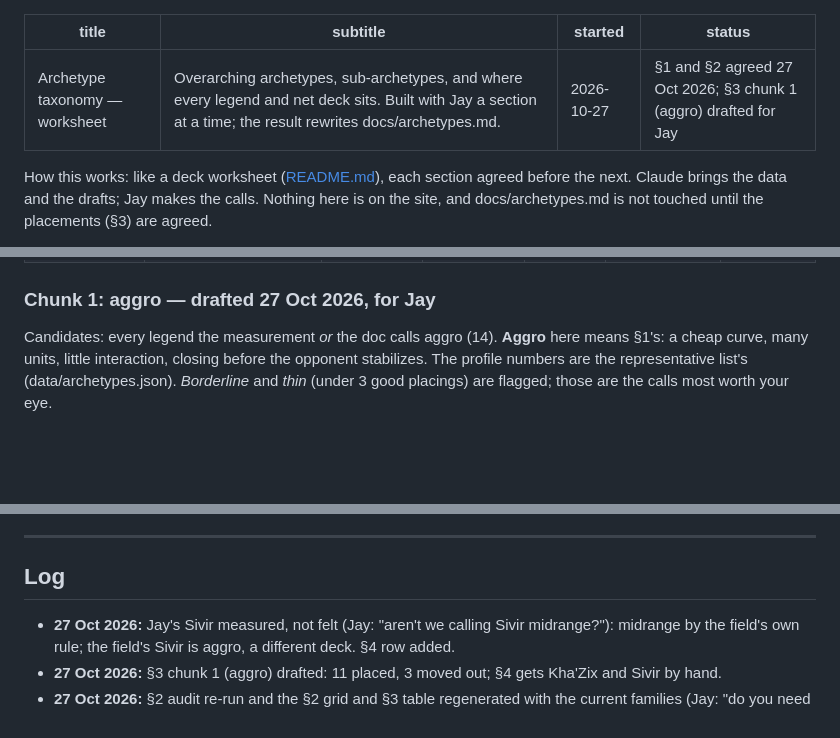
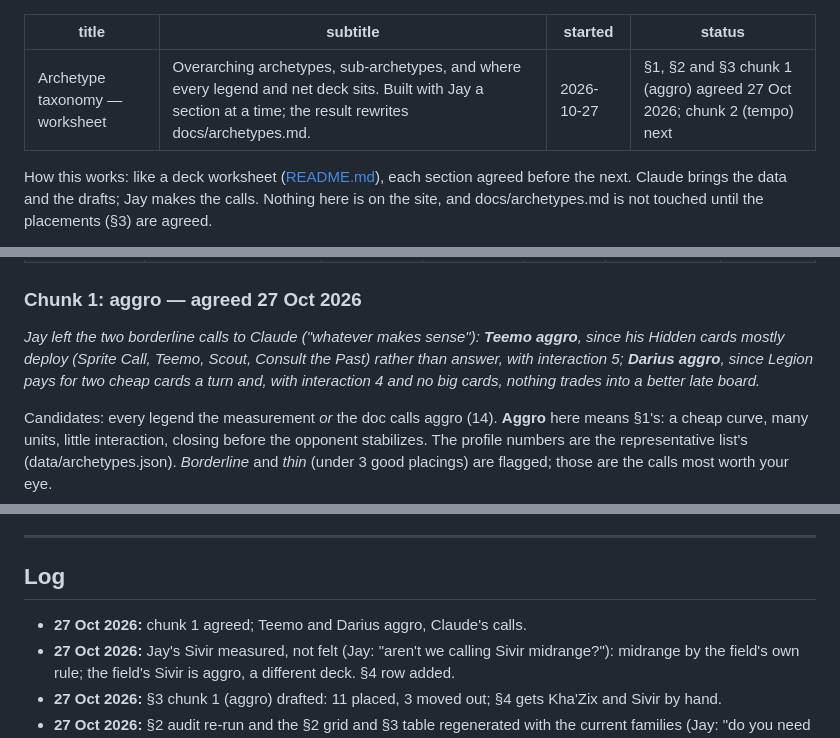
Before and after one commit to Jcegger/rift, a Markdown page: decklab/archetype-taxonomy.md, 3 parts joined by grey strips. GitHub-like rendering; blank space fills up the shorter version.

Commit message:
decklab(taxonomy): chunk 1 (aggro) agreed
Co-Authored-By: Claude Opus 5.5 <noreply@anthropic.com>

```diff
--- a/decklab/archetype-taxonomy.md
+++ b/decklab/archetype-taxonomy.md
@@ -2,7 +2,7 @@
 title: Archetype taxonomy — worksheet
 subtitle: Overarching archetypes, sub-archetypes, and where every legend and net deck sits. Built with Jay a section at a time; the result rewrites docs/archetypes.md.
 started: 2026-10-27
-status: §1 and §2 agreed 27 Oct 2026; §3 chunk 1 (aggro) drafted for Jay
+status: §1, §2 and §3 chunk 1 (aggro) agreed 27 Oct 2026; chunk 2 (tempo) next
 ---
 
 How this works: like a deck worksheet ([README.md](README.md)), each section agreed before
@@ -285,7 +285,12 @@ Placements are judged from these, chunk by chunk, each with its reason.
 | Renata Glasc, Chem-Baroness | When you or an ally hold, you may exhaust me to play a Gold gear token exhausted. While your score is within 3 points of the Victory Score, your Gold [Add] an additional 1E. | midrange | none → No engine | — | gold midrange | 0 placed / 31 lists · **thin** |
 
 
-### Chunk 1: aggro — drafted 27 Oct 2026, for Jay
+### Chunk 1: aggro — agreed 27 Oct 2026
+
+*Jay left the two borderline calls to Claude ("whatever makes sense"): **Teemo aggro**, since his
+Hidden cards mostly deploy (Sprite Call, Teemo, Scout, Consult the Past) rather than answer,
+with interaction 5; **Darius aggro**, since Legion pays for two cheap cards a turn and, with
+interaction 4 and no big cards, nothing trades into a better late board.*
 
 Candidates: every legend the measurement *or* the doc calls aggro (14). **Aggro** here means
 §1's: a cheap curve, many units, little interaction, closing before the opponent stabilizes.
@@ -356,6 +361,7 @@ in the agreed structure: overarching archetype → family → legends and decks.
 
 ## Log
 
+- **27 Oct 2026:** chunk 1 agreed; Teemo and Darius aggro, Claude's calls.
 - **27 Oct 2026:** Jay's Sivir measured, not felt (Jay: "aren't we calling Sivir midrange?"):
   midrange by the field's own rule; the field's Sivir is aggro, a different deck. §4 row added.
 - **27 Oct 2026:** §3 chunk 1 (aggro) drafted: 11 placed, 3 moved out; §4 gets Kha'Zix and
```
